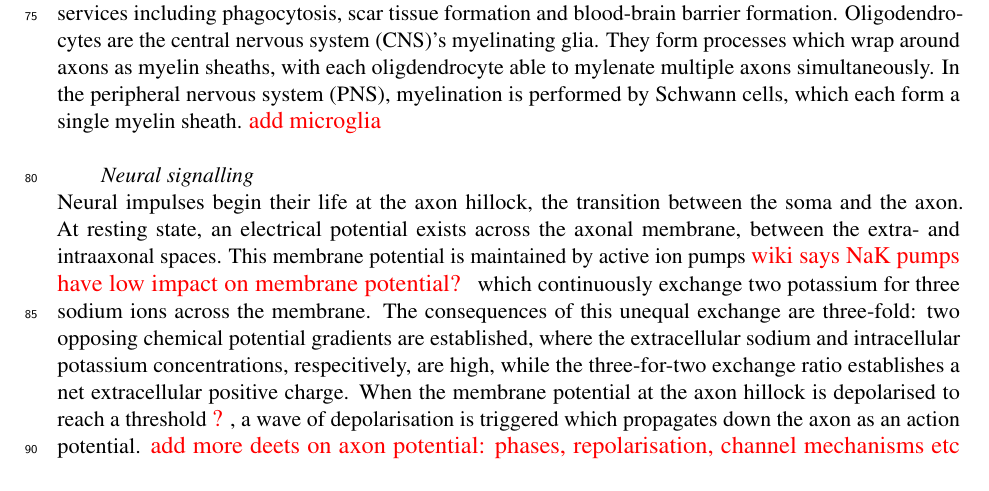
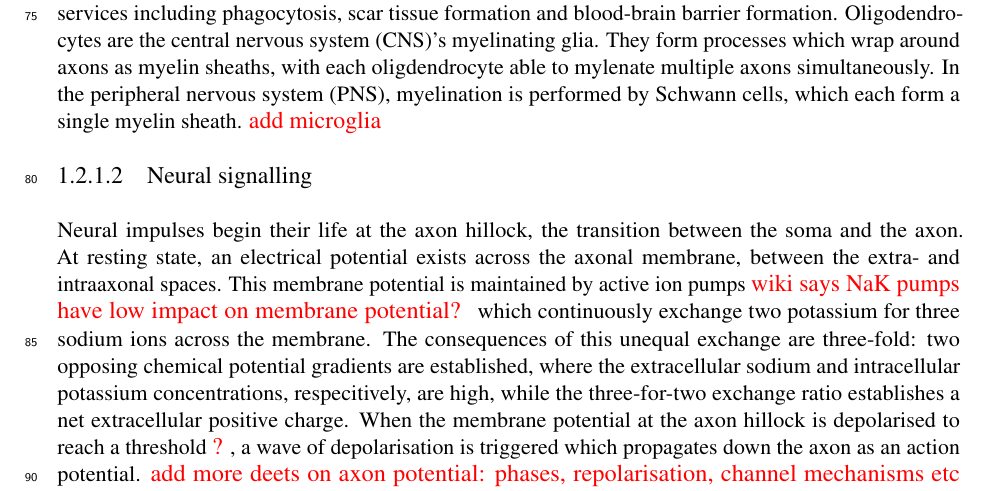
Before and after one commit to fionaEyoung/Thesis, a LaTeX thesis (src/Main.tex, which reads src/Introduction/Theory.tex): part of page 4 of 14, cut so that both start at the same text. Compiled offline with pdfLaTeX.

Commit message:
💅 Change neural signalling heading level

```diff
--- a/src/Introduction/Theory.tex
+++ b/src/Introduction/Theory.tex
@@ -28,7 +28,7 @@ They form processes which wrap around axons as myelin sheaths, with each oligden
 In the \gls{pns}, myelination is performed by Schwann cells, which each form a single myelin sheath.
 \note{add microglia}
 
-\paragraph{Neural signalling}
+\subsubsection{Neural signalling}
 
 Neural impulses begin their life at the axon hillock, the transition between the soma and the axon.
 At resting state, an electrical potential exists across the axonal membrane, between the extra- and intraaxonal spaces.
```
